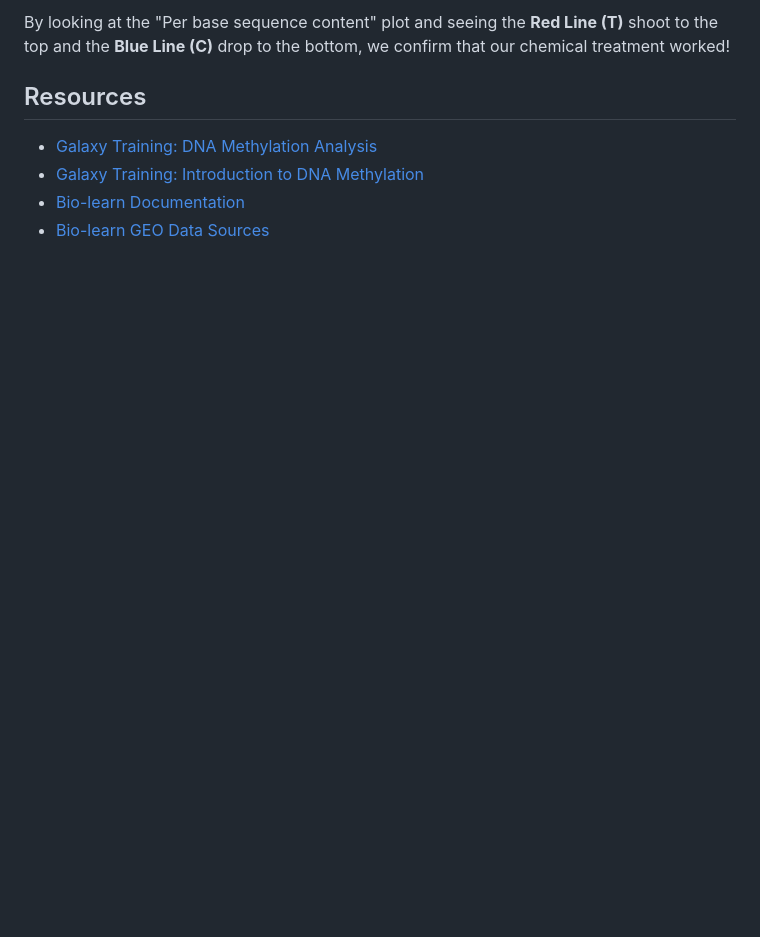
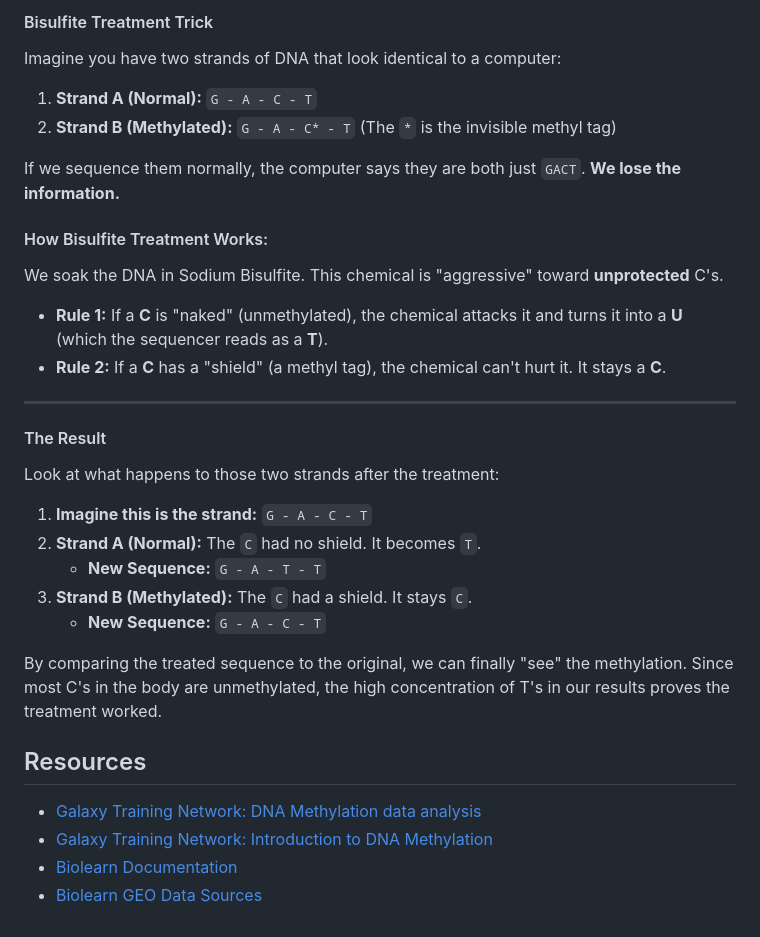
Before and after one commit to NonStickFryingPan/DNA-Methylation-Data-Analysis, a Markdown page: README.md, the part around one of its changes. Rendered like a GitHub page; blank space fills up the shorter version.

```diff
--- a/README.md
+++ b/README.md
@@ -106,9 +108,31 @@ We soak the DNA in Sodium Bisulfite. This chemical is "aggressive" toward unprot
 
-By looking at the "Per base sequence content" plot and seeing the **Red Line (T)** shoot to the top and the **Blue Line (C)** drop to the bottom, we confirm that our chemical treatment worked!
+#### Bisulfite Treatment Trick
+Imagine you have two strands of DNA that look identical to a computer:
+1. **Strand A (Normal):** `G - A - C - T`
+2. **Strand B (Methylated):** `G - A - C* - T` (The `*` is the invisible methyl tag)
+
+If we sequence them normally, the computer says they are both just `GACT`. **We lose the information.**
+
+#### How Bisulfite Treatment Works:
+We soak the DNA in Sodium Bisulfite. This chemical is "aggressive" toward **unprotected** C's.
+- **Rule 1:** If a **C** is "naked" (unmethylated), the chemical attacks it and turns it into a **U** (which the sequencer reads as a **T**).
+- **Rule 2:** If a **C** has a "shield" (a methyl tag), the chemical can't hurt it. It stays a **C**.
+
+---
+
+#### The Result
+Look at what happens to those two strands after the treatment:
+1. **Imagine this is the strand:** `G - A - C - T`
+2. **Strand A (Normal):** The `C` had no shield. It becomes `T`.
+    - **New Sequence:** `G - A - T - T`
+3. **Strand B (Methylated):** The `C` had a shield. It stays `C`.
+    - **New Sequence:** `G - A - C - T`
+
+By comparing the treated sequence to the original, we can finally "see" the methylation. Since most C's in the body are unmethylated, the high concentration of T's in our results proves the treatment worked.
 
 ## Resources
 
-*   [Galaxy Training: DNA Methylation Analysis](https://training.galaxyproject.org/training-material/topics/epigenetics/tutorials/methylation-seq/tutorial.html)
-*   [Galaxy Training: Introduction to DNA Methylation](https://training.galaxyproject.org/training-material/topics/epigenetics/tutorials/introduction-dna-methylation/slides-plain.html)
-*   [Bio-learn Documentation](https://bio-learn.github.io/)
-*   [Bio-learn GEO Data Sources](https://bio-learn.github.io/data.html)
+*   [Galaxy Training Network: DNA Methylation data analysis](https://training.galaxyproject.org/training-material/topics/epigenetics/tutorials/methylation-seq/tutorial.html)
+*   [Galaxy Training Network: Introduction to DNA Methylation](https://training.galaxyproject.org/training-material/topics/epigenetics/tutorials/introduction-dna-methylation/slides-plain.html)
+*   [Biolearn Documentation](https://bio-learn.github.io/)
+*   [Biolearn GEO Data Sources](https://bio-learn.github.io/data.html)
```
Also changed, not shown: other parts of README.md (+57 -55 lines).
